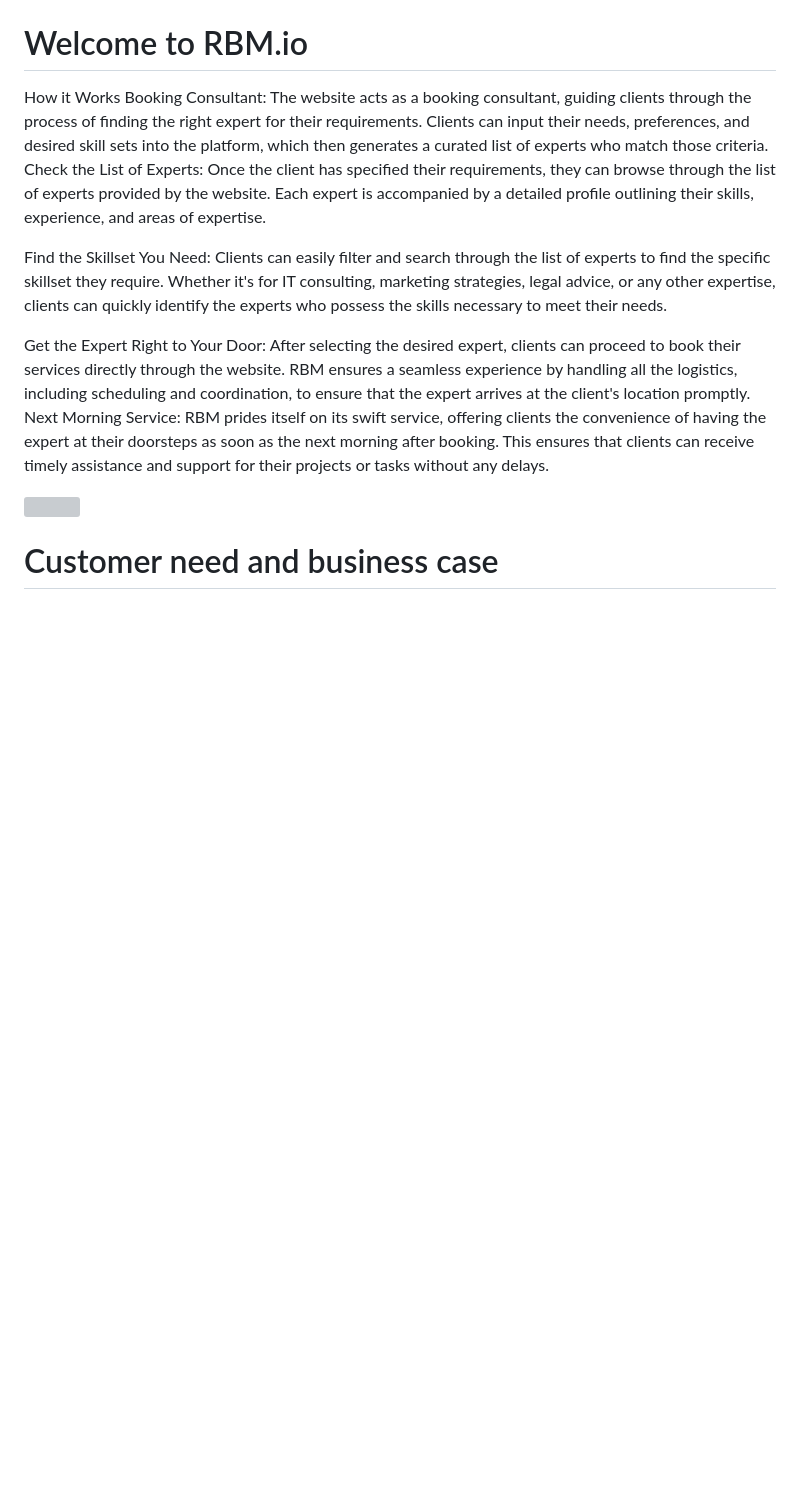
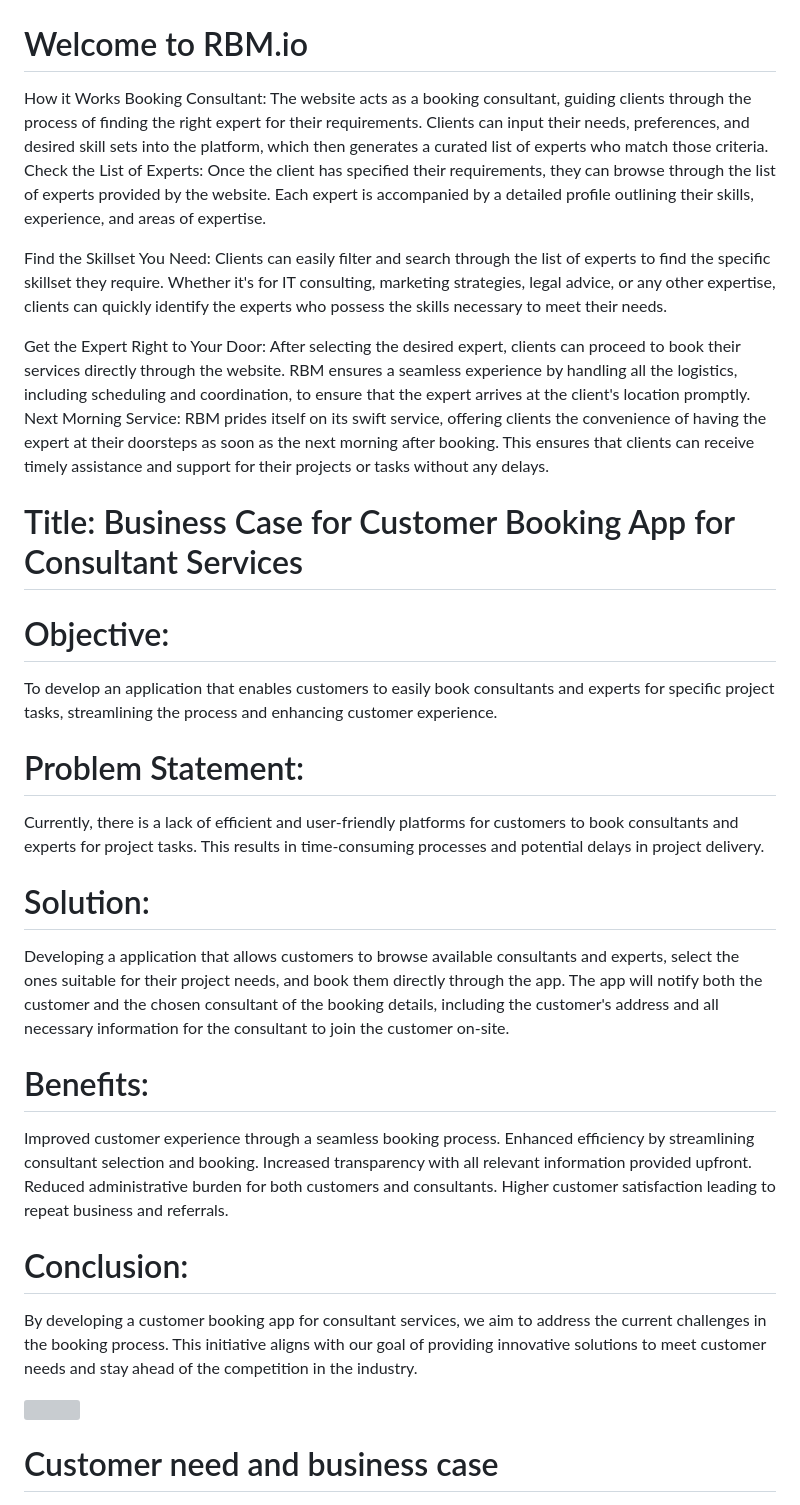
Before and after one commit to Jean7667/RBM_APP, a Markdown page: README.md, the part around the change. GitHub-like rendering; blank space fills up the shorter version; grey boxes are pictures that could not be loaded.

```diff
--- a/README.md
+++ b/README.md
@@ -8,6 +8,30 @@ Find the Skillset You Need: Clients can easily filter and search through the lis
 
 Get the Expert Right to Your Door: After selecting the desired expert, clients can proceed to book their services directly through the website. RBM ensures a seamless experience by handling all the logistics, including scheduling and coordination, to ensure that the expert arrives at the client's location promptly.
 Next Morning Service: RBM prides itself on its swift service, offering clients the convenience of having the expert at their doorsteps as soon as the next morning after booking. This ensures that clients can receive timely assistance and support for their projects or tasks without any delays.
+
+# Title: Business Case for Customer Booking App for Consultant Services
+
+# Objective:
+To develop an application that enables customers to easily book consultants and experts for specific project tasks, streamlining the process and enhancing customer experience.
+
+# Problem Statement:
+Currently, there is a lack of efficient and user-friendly platforms for customers to book consultants and experts for project tasks. This results in time-consuming processes and potential delays in project delivery.
+
+# Solution:
+Developing a application that allows customers to browse available consultants and experts, select the ones suitable for their project needs, and book them directly through the app. The app will notify both the customer and the chosen consultant of the booking details, including the customer's address and all necessary information for the consultant to join the customer on-site.
+
+# Benefits:
+
+Improved customer experience through a seamless booking process.
+Enhanced efficiency by streamlining consultant selection and booking.
+Increased transparency with all relevant information provided upfront.
+Reduced administrative burden for both customers and consultants.
+Higher customer satisfaction leading to repeat business and referrals.
+
+# Conclusion:
+
+By developing a customer booking app for consultant services, we aim to address the current challenges in the booking process. This initiative aligns with our goal of providing innovative solutions to meet customer needs and stay ahead of the competition in the industry.
+
 
 
 <img src="./rbmdoc/Screenshot from 2024-03-24 21-18-31.png" width="auto" height="auto">
```
